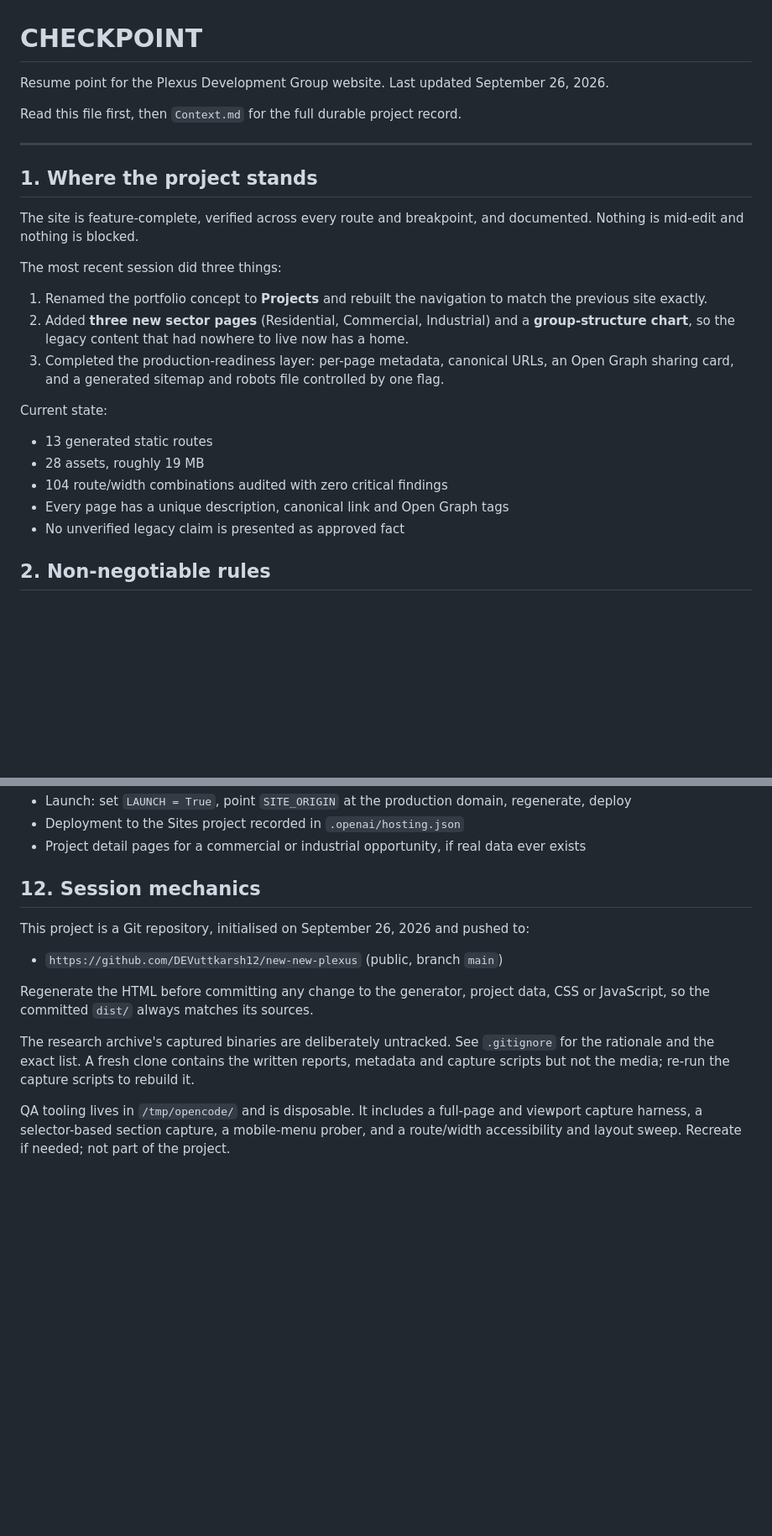
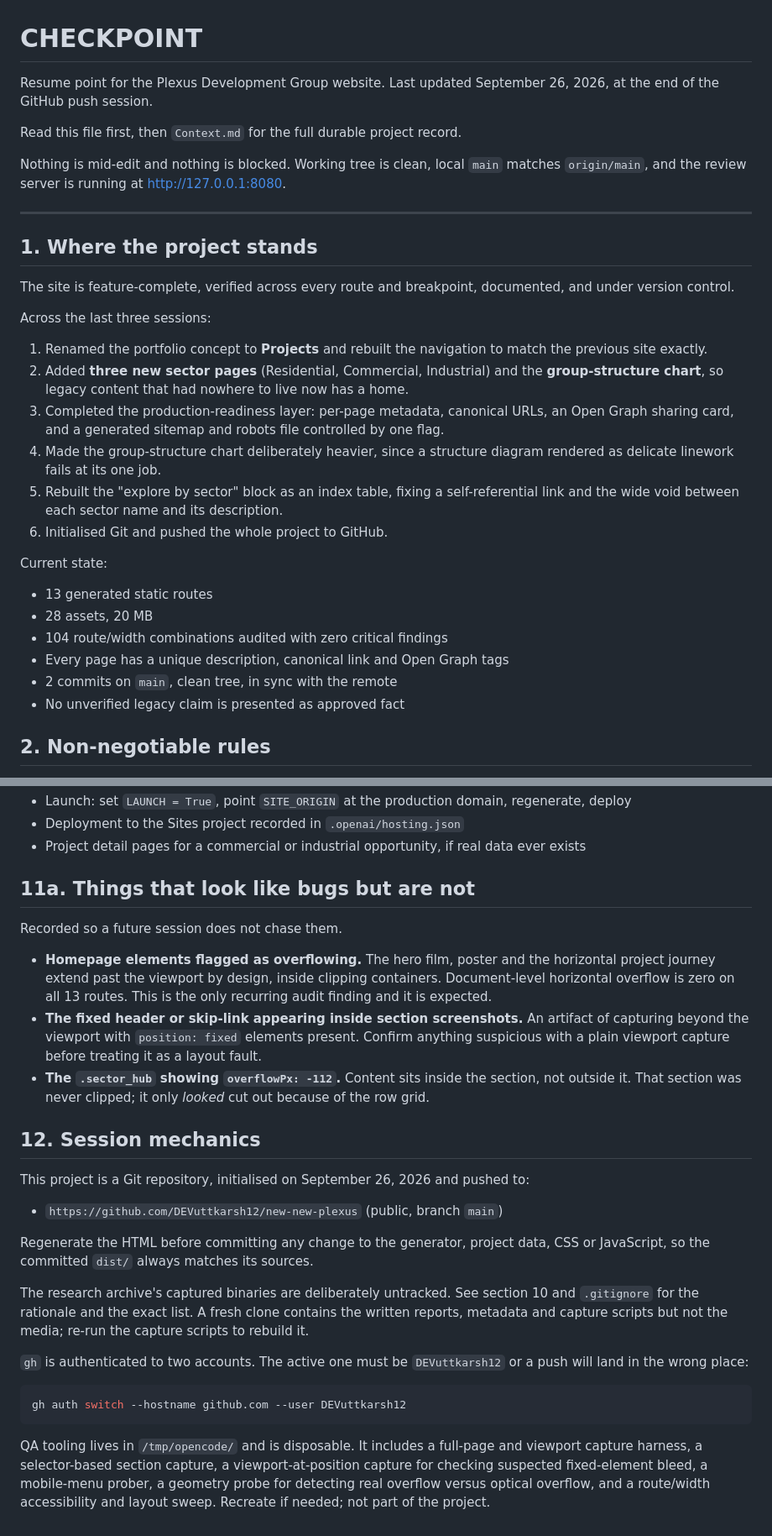
Before and after one commit to DEVuttkarsh12/new-new-plexus, a Markdown page: CHECKPOINT.md, 2 parts joined by grey strips. Shown at 84% size. GitHub-like rendering; blank space fills up the shorter version.

````diff
--- a/CHECKPOINT.md
+++ b/CHECKPOINT.md
@@ -1,28 +1,34 @@
 # CHECKPOINT
 
 Resume point for the Plexus Development Group website.
-Last updated September 26, 2026.
+Last updated September 26, 2026, at the end of the GitHub push session.
 
 Read this file first, then `Context.md` for the full durable project record.
+
+Nothing is mid-edit and nothing is blocked. Working tree is clean, local `main` matches `origin/main`, and the review server is running at http://127.0.0.1:8080.
 
 ---
 
 ## 1. Where the project stands
 
-The site is feature-complete, verified across every route and breakpoint, and documented. Nothing is mid-edit and nothing is blocked.
+The site is feature-complete, verified across every route and breakpoint, documented, and under version control.
 
-The most recent session did three things:
+Across the last three sessions:
 
 1. Renamed the portfolio concept to **Projects** and rebuilt the navigation to match the previous site exactly.
-2. Added **three new sector pages** (Residential, Commercial, Industrial) and a **group-structure chart**, so the legacy content that had nowhere to live now has a home.
+2. Added **three new sector pages** (Residential, Commercial, Industrial) and the **group-structure chart**, so legacy content that had nowhere to live now has a home.
 3. Completed the production-readiness layer: per-page metadata, canonical URLs, an Open Graph sharing card, and a generated sitemap and robots file controlled by one flag.
+4. Made the group-structure chart deliberately heavier, since a structure diagram rendered as delicate linework fails at its one job.
+5. Rebuilt the "explore by sector" block as an index table, fixing a self-referential link and the wide void between each sector name and its description.
+6. Initialised Git and pushed the whole project to GitHub.
 
 Current state:
 
 - 13 generated static routes
-- 28 assets, roughly 19 MB
+- 28 assets, 20 MB
 - 104 route/width combinations audited with zero critical findings
 - Every page has a unique description, canonical link and Open Graph tags
+- 2 commits on `main`, clean tree, in sync with the remote
 - No unverified legacy claim is presented as approved fact
 
 ## 2. Non-negotiable rules
@@ -183,6 +218,14 @@ The archive records what the public legacy site stated. It does not prove owners
 - Launch: set `LAUNCH = True`, point `SITE_ORIGIN` at the production domain, regenerate, deploy
 - Deployment to the Sites project recorded in `.openai/hosting.json`
 - Project detail pages for a commercial or industrial opportunity, if real data ever exists
+
+## 11a. Things that look like bugs but are not
+
+Recorded so a future session does not chase them.
+
+- **Homepage elements flagged as overflowing.** The hero film, poster and the horizontal project journey extend past the viewport by design, inside clipping containers. Document-level horizontal overflow is zero on all 13 routes. This is the only recurring audit finding and it is expected.
+- **The fixed header or skip-link appearing inside section screenshots.** An artifact of capturing beyond the viewport with `position: fixed` elements present. Confirm anything suspicious with a plain viewport capture before treating it as a layout fault.
+- **The `.sector_hub` showing `overflowPx: -112`.** Content sits inside the section, not outside it. That section was never clipped; it only *looked* cut out because of the row grid.
 
 ## 12. Session mechanics
 
@@ -192,6 +235,12 @@ This project is a Git repository, initialised on September 26, 2026 and pushed t
 
 Regenerate the HTML before committing any change to the generator, project data, CSS or JavaScript, so the committed `dist/` always matches its sources.
 
-The research archive's captured binaries are deliberately untracked. See `.gitignore` for the rationale and the exact list. A fresh clone contains the written reports, metadata and capture scripts but not the media; re-run the capture scripts to rebuild it.
+The research archive's captured binaries are deliberately untracked. See section 10 and `.gitignore` for the rationale and the exact list. A fresh clone contains the written reports, metadata and capture scripts but not the media; re-run the capture scripts to rebuild it.
 
-QA tooling lives in `/tmp/opencode/` and is disposable. It includes a full-page and viewport capture harness, a selector-based section capture, a mobile-menu prober, and a route/width accessibility and layout sweep. Recreate if needed; not part of the project.
+`gh` is authenticated to two accounts. The active one must be `DEVuttkarsh12` or a push will land in the wrong place:
+
+```sh
+gh auth switch --hostname github.com --user DEVuttkarsh12
+```
+
+QA tooling lives in `/tmp/opencode/` and is disposable. It includes a full-page and viewport capture harness, a selector-based section capture, a viewport-at-position capture for checking suspected fixed-element bleed, a mobile-menu prober, a geometry probe for detecting real overflow versus optical overflow, and a route/width accessibility and layout sweep. Recreate if needed; not part of the project.
````
Also changed, not shown: other parts of CHECKPOINT.md (+35 -6 lines).
